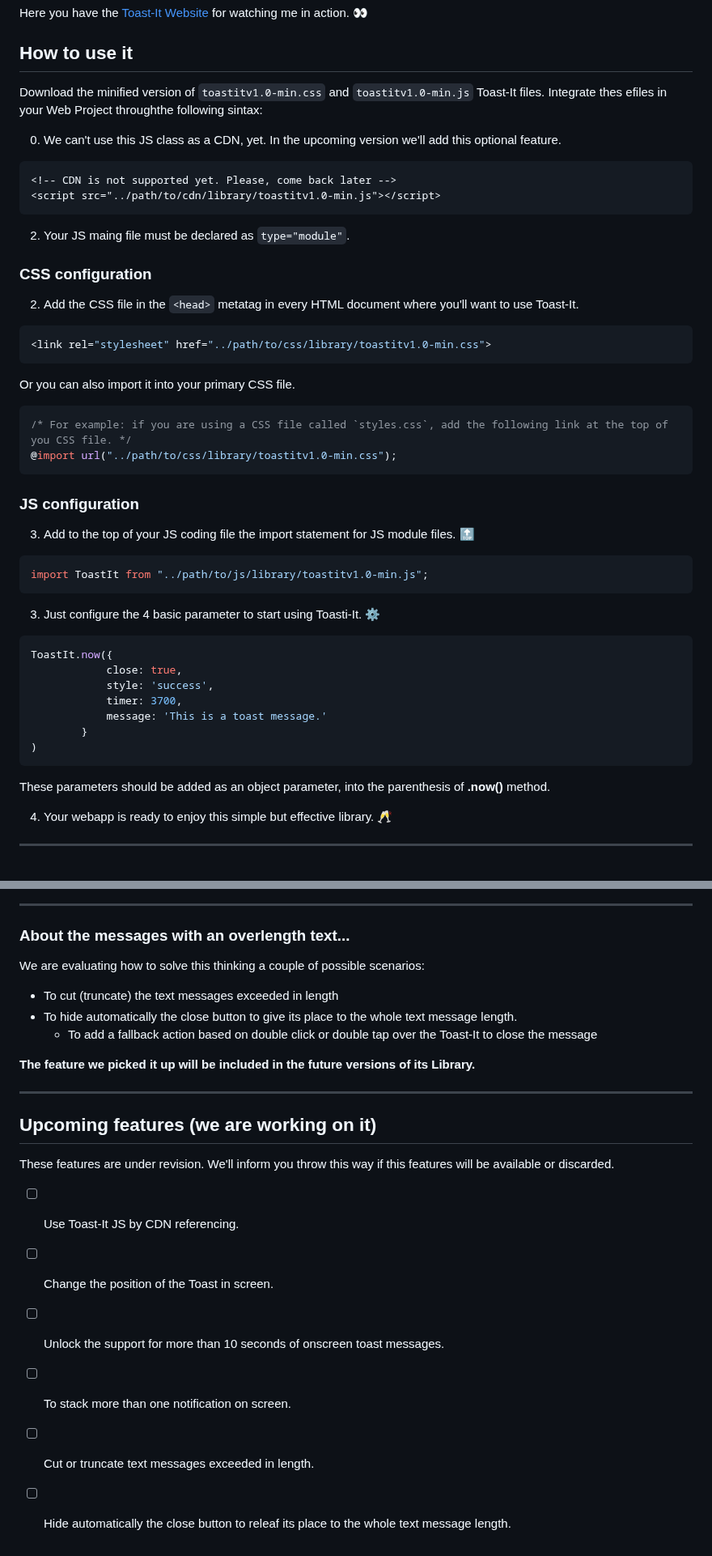
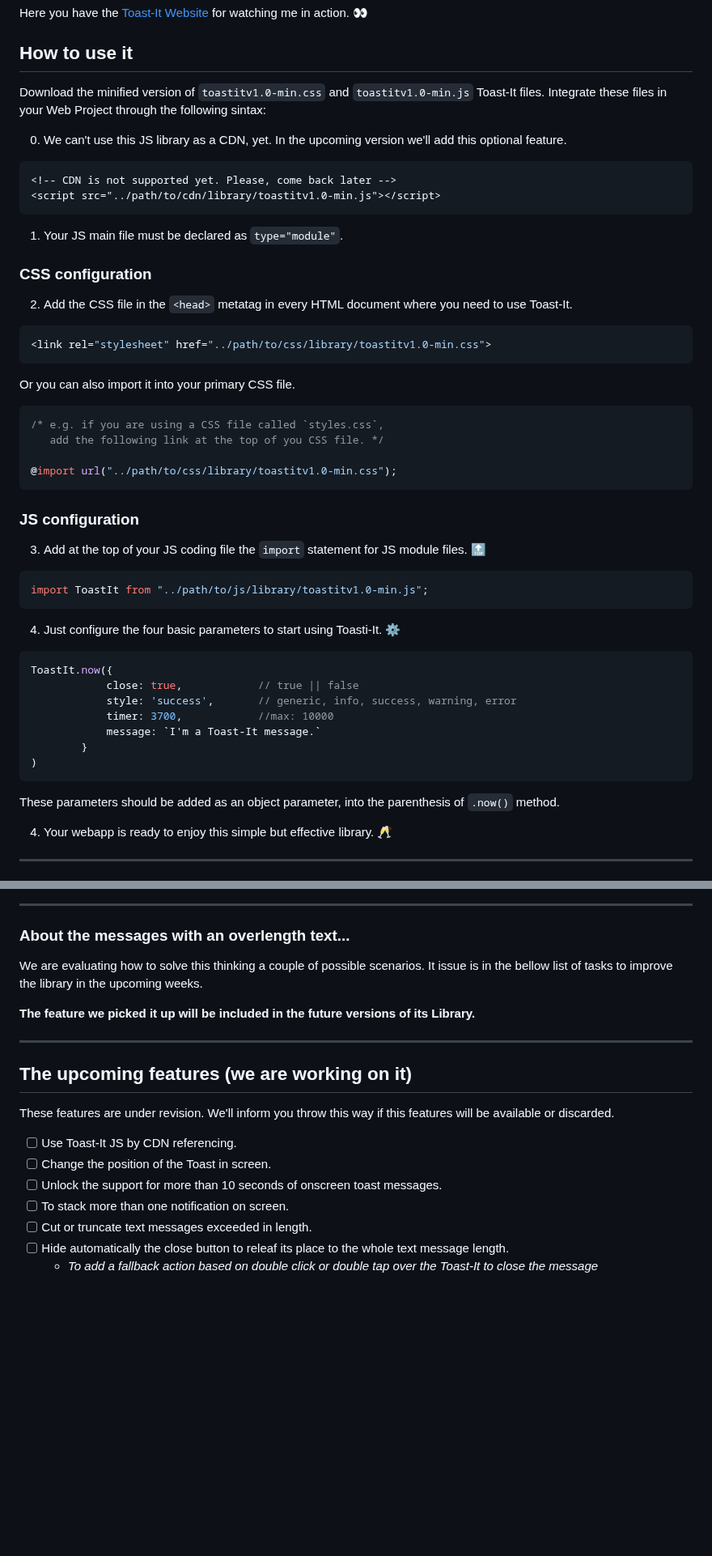
Before and after one commit to mobilepadawan/Toastit-JS, a Markdown page: README.md, 2 parts joined by grey strips. Shown at 81% size. Drawn GitHub-style; blank space fills up the shorter version.

````diff
--- a/README.md
+++ b/README.md
@@ -5,19 +5,19 @@ Here you have the [Toast-It Website](https://mobilepadawan.github.io/toastit-js/
 
 ## How to use it
 Download the minified version of `toastitv1.0-min.css` and `toastitv1.0-min.js` Toast-It files.
-Integrate thes efiles in your Web Project throughthe following sintax:
+Integrate these files in your Web Project through the following sintax:
 
-0. We can't use this JS class as a CDN, yet. In the upcoming version we'll add this optional feature.
+0. We can't use this JS library as a CDN, yet. In the upcoming version we'll add this optional feature.
 
 ```html
 <!-- CDN is not supported yet. Please, come back later -->
 <script src="../path/to/cdn/library/toastitv1.0-min.js"></script>
 ```
 
-2. Your JS maing file must be declared as `type="module"`.
+1. Your JS main file must be declared as `type="module"`.
 
 ### CSS configuration
-2. Add the CSS file in the `<head>` metatag in every HTML document where you'll want to use Toast-It.
+2. Add the CSS file in the `<head>` metatag in every HTML document where you need to use Toast-It.
 
 ```CSS
 <link rel="stylesheet" href="../path/to/css/library/toastitv1.0-min.css">
@@ -25,29 +25,31 @@ Integrate thes efiles in your Web Project throughthe following sintax:
 Or you can also import it into your primary CSS file.
 
 ```css
-/* For example: if you are using a CSS file called `styles.css`, add the following link at the top of you CSS file. */
+/* e.g. if you are using a CSS file called `styles.css`,
+   add the following link at the top of you CSS file. */
+
 @import url("../path/to/css/library/toastitv1.0-min.css");
 ```
 ### JS configuration
-3. Add to the top of your JS coding file the import statement for JS module files. 🔝
+3. Add at the top of your JS coding file the `import` statement for JS module files. 🔝
 
 ```javascript
 import ToastIt from "../path/to/js/library/toastitv1.0-min.js";
 ```
 
-3. Just configure the 4 basic parameter to start using Toasti-It. ⚙️
+4. Just configure the four basic parameters to start using Toasti-It. ⚙️
 
 ```javascript
 ToastIt.now({
-            close: true,
-            style: 'success',
-            timer: 3700,
-            message: 'This is a toast message.'
+            close: true,            // true || false
+            style: 'success',       // generic, info, success, warning, error
+            timer: 3700,            //max: 10000
+            message: `I'm a Toast-It message.`
         }
 )
 ```
 
-These parameters should be added as an object parameter, into the parenthesis of **.now()** method.
+These parameters should be added as an object parameter, into the parenthesis of `.now()` method.
 
 4. Your webapp is ready to enjoy this simple but effective library. 🥂
 
@@ -67,16 +69,13 @@ PS: _Please, be careful with the length of text messages to show._
 <hr>
 
 ### About the messages with an overlength text...
-We are evaluating how to solve this thinking a couple of possible scenarios:
-* To cut (truncate) the text messages exceeded in length
-* To hide automatically the close button to give its place to the whole text message length.
-   * To add a fallback action based on double click or double tap over the Toast-It to close the message
+We are evaluating how to solve this thinking a couple of possible scenarios. It issue is in the bellow list of tasks to improve the library in the upcoming weeks.
 
 **The feature we picked it up will be included in the future versions of its Library.**
 
 <hr>
 
-## Upcoming features (we are working on it)
+## The upcoming features (we are working on it)
 
 These features are under revision. We'll inform you throw this way if this features will be available or discarded.
 
@@ -86,3 +85,4 @@ These features are under revision. We'll inform you throw this way if this featu
 - [ ] To stack more than one notification on screen.
 - [ ] Cut or truncate text messages exceeded in length.
 - [ ] Hide automatically the close button to releaf its place to the whole text message length.
+   * _To add a fallback action based on double click or double tap over the Toast-It to close the message_
````
